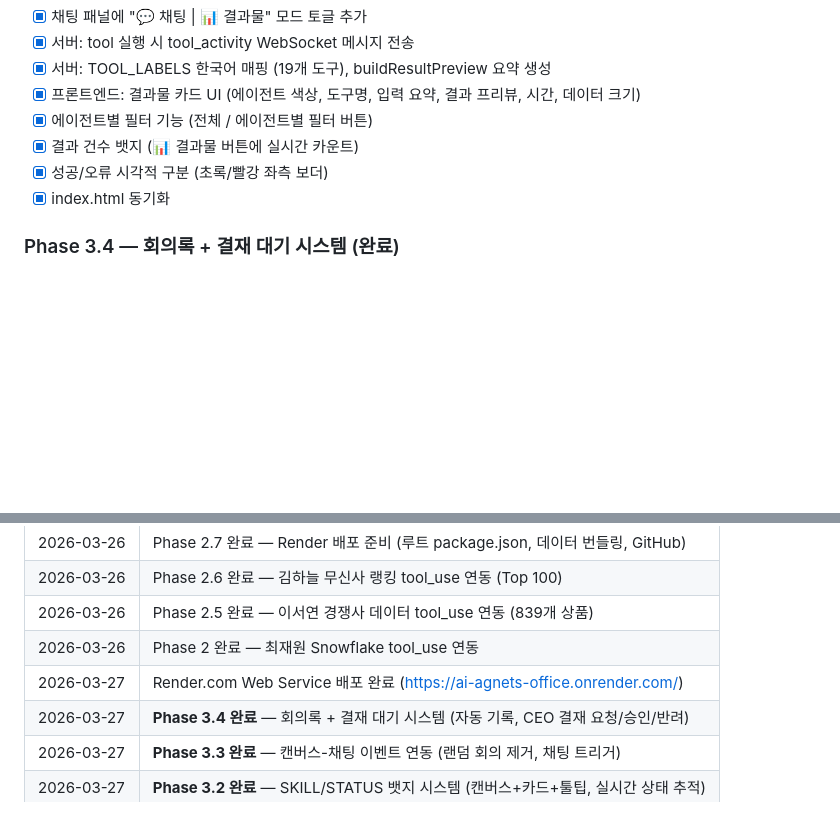
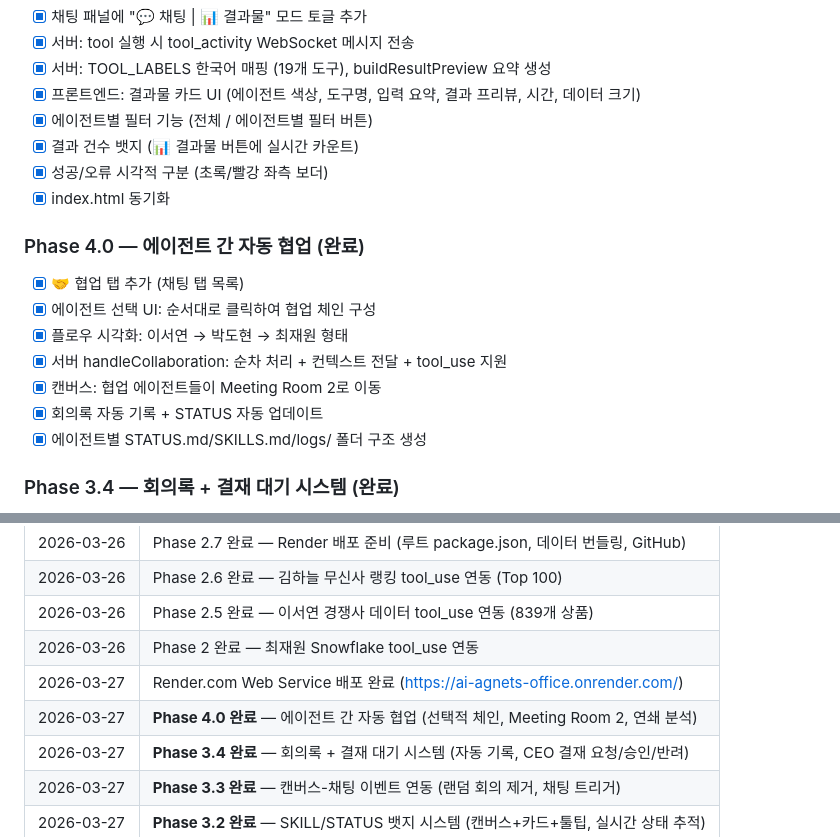
Before and after one commit to tacchinimd-dot/ai-agnets-office, a Markdown page: PROJECT_STATUS.md, 2 parts joined by grey strips. Rendered like a GitHub page; blank space fills up the shorter version.

Commit message:
Update PROJECT_STATUS.md — Phase 4.0 complete
Co-Authored-By: Claude Opus 4.6 (1M context) <noreply@anthropic.com>

```diff
--- a/PROJECT_STATUS.md
+++ b/PROJECT_STATUS.md
@@ -228,6 +228,15 @@ C:\Users\AD0903\ai_office_project\
 - [x] 성공/오류 시각적 구분 (초록/빨강 좌측 보더)
 - [x] index.html 동기화
 
+### Phase 4.0 — 에이전트 간 자동 협업 (완료)
+- [x] 🤝 협업 탭 추가 (채팅 탭 목록)
+- [x] 에이전트 선택 UI: 순서대로 클릭하여 협업 체인 구성
+- [x] 플로우 시각화: 이서연 → 박도현 → 최재원 형태
+- [x] 서버 handleCollaboration: 순차 처리 + 컨텍스트 전달 + tool_use 지원
+- [x] 캔버스: 협업 에이전트들이 Meeting Room 2로 이동
+- [x] 회의록 자동 기록 + STATUS 자동 업데이트
+- [x] 에이전트별 STATUS.md/SKILLS.md/logs/ 폴더 구조 생성
+
 ### Phase 3.4 — 회의록 + 결재 대기 시스템 (완료)
 - [x] 결과물 탭 → 회의록 탭(📋)으로 변경
 - [x] 회의록 자동 기록: 사용자 지시, 에이전트 응답, 회의 발언, 데이터 조회
@@ -283,6 +292,7 @@ C:\Users\AD0903\ai_office_project\
 | 2026-03-26 | Phase 2.5 완료 — 이서연 경쟁사 데이터 tool_use 연동 (839개 상품) |
 | 2026-03-26 | Phase 2 완료 — 최재원 Snowflake tool_use 연동 |
 | 2026-03-27 | Render.com Web Service 배포 완료 (https://ai-agnets-office.onrender.com/) |
+| 2026-03-27 | **Phase 4.0 완료** — 에이전트 간 자동 협업 (선택적 체인, Meeting Room 2, 연쇄 분석) |
 | 2026-03-27 | **Phase 3.4 완료** — 회의록 + 결재 대기 시스템 (자동 기록, CEO 결재 요청/승인/반려) |
 | 2026-03-27 | **Phase 3.3 완료** — 캔버스-채팅 이벤트 연동 (랜덤 회의 제거, 채팅 트리거) |
 | 2026-03-27 | **Phase 3.2 완료** — SKILL/STATUS 뱃지 시스템 (캔버스+카드+툴팁, 실시간 상태 추적) |
```
